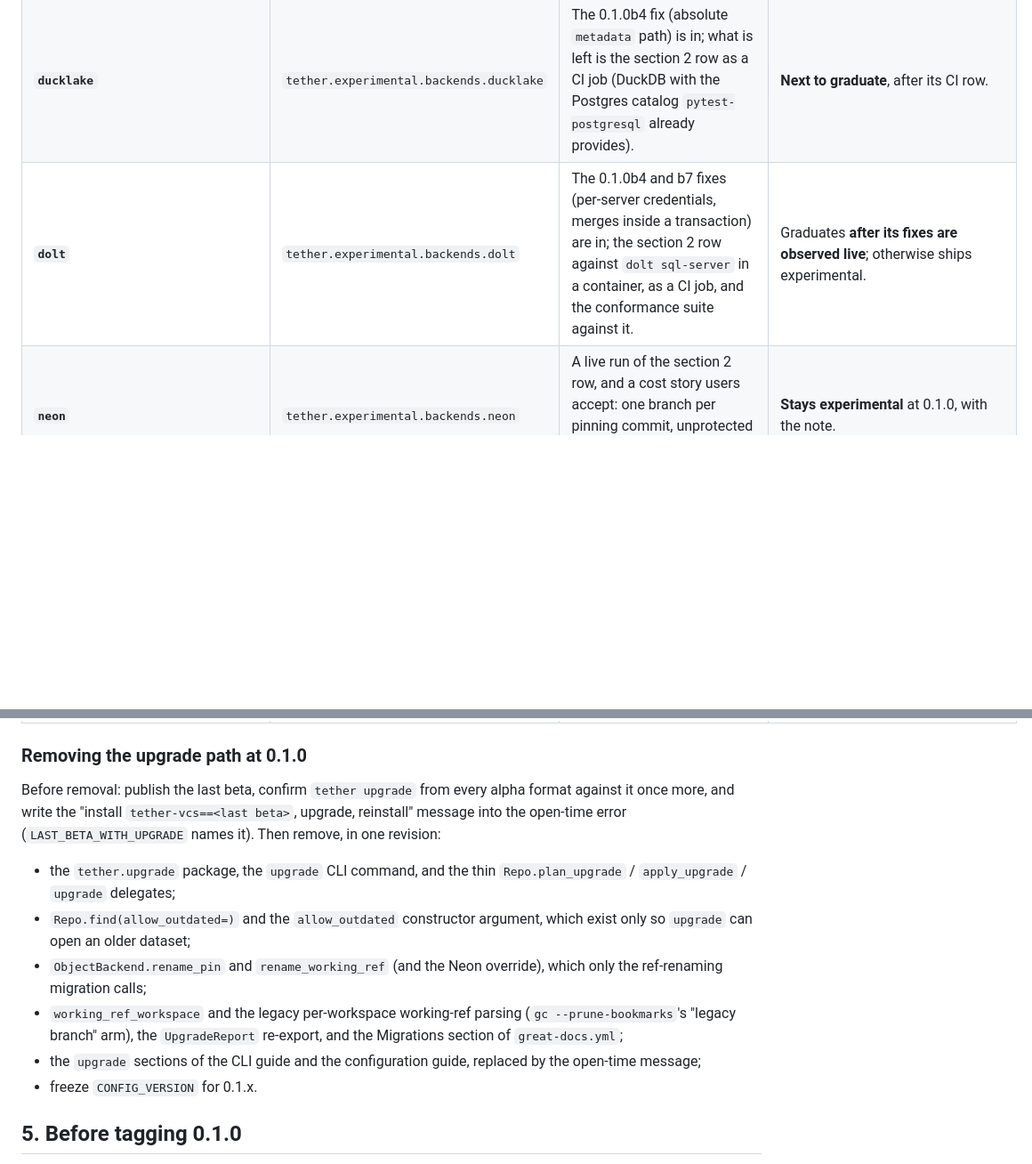
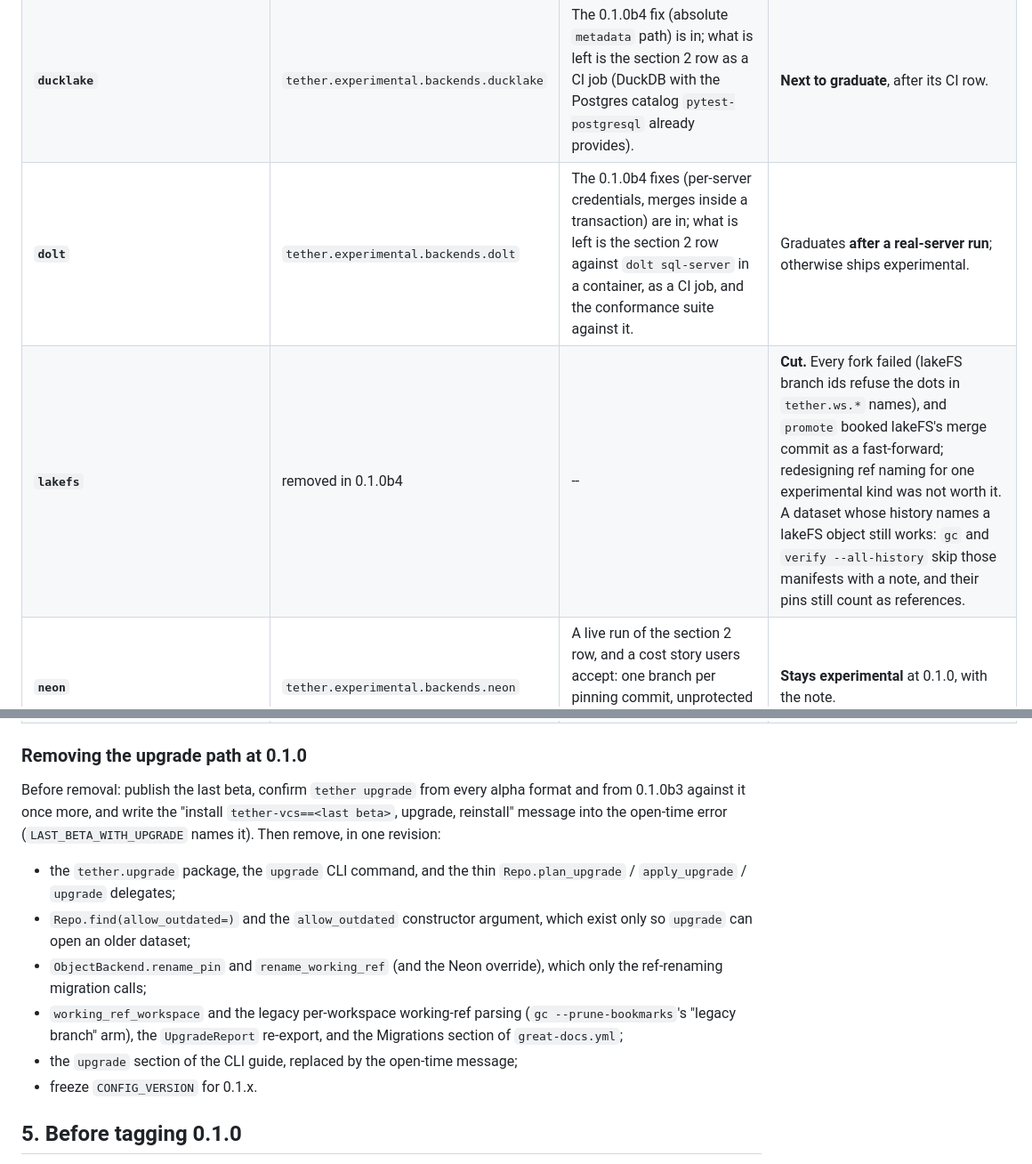
Before and after one commit to elyall/tether, a Markdown page: ROADMAP.md, 2 parts joined by grey strips. Shown at 89% size. Rendered like a GitHub page; blank space fills up the shorter version.

```diff
--- a/ROADMAP.md
+++ b/ROADMAP.md
@@ -74,7 +96,8 @@ fixture in `tests/`.
 | --- | --- | --- | --- |
 | **`iceberg`** | `tether.experimental.backends.iceberg` | The 0.1.0b4 fixes (empty tables, pyiceberg 0.11) are in; what is left is the catalog row in section 2 as a CI job (a REST catalog in a container) and the conformance suite passing against it. Then move the module to `tether/backends/`, set `MATURITY = "stable"`, update the backends guide and README. | **Next to graduate**, after its CI row. |
 | **`ducklake`** | `tether.experimental.backends.ducklake` | The 0.1.0b4 fix (absolute `metadata` path) is in; what is left is the section 2 row as a CI job (DuckDB with the Postgres catalog `pytest-postgresql` already provides). | **Next to graduate**, after its CI row. |
-| **`dolt`** | `tether.experimental.backends.dolt` | The 0.1.0b4 and b7 fixes (per-server credentials, merges inside a transaction) are in; the section 2 row against `dolt sql-server` in a container, as a CI job, and the conformance suite against it. | Graduates **after its fixes are observed live**; otherwise ships experimental. |
+| **`dolt`** | `tether.experimental.backends.dolt` | The 0.1.0b4 fixes (per-server credentials, merges inside a transaction) are in; what is left is the section 2 row against `dolt sql-server` in a container, as a CI job, and the conformance suite against it. | Graduates **after a real-server run**; otherwise ships experimental. |
+| **`lakefs`** | removed in 0.1.0b4 | -- | **Cut.** Every fork failed (lakeFS branch ids refuse the dots in `tether.ws.*` names), and `promote` booked lakeFS's merge commit as a fast-forward; redesigning ref naming for one experimental kind was not worth it. A dataset whose history names a lakeFS object still works: `gc` and `verify --all-history` skip those manifests with a note, and their pins still count as references. |
 | **`neon`** | `tether.experimental.backends.neon` | A live run of the section 2 row, and a cost story users accept: one branch per pinning commit, unprotected by default, protected pins on paid plans only. | **Stays experimental** at 0.1.0, with the note. |
 | **Registry** (`export`, `publish`, `import`; `tether.experimental.registry`) | `tether.experimental.registry` | The export schema is declared frozen (a `schema_version` in the bundle and a documented compatibility promise), one round trip has run against a managed Postgres, and `import --sync` has been used on a real dataset. Move to `tether.registry`. | **Stays experimental** past 0.1.0 with a stated horizon. It does not block the release: nothing else depends on it. |
 | **Store lifecycle** (`add --create`, `Repo.create`, `gc --delete-stores`, `--store`; `tether.experimental.lifecycle`) | `tether.experimental.lifecycle`; `Capability.CREATE` in `tether.backends.base` | The five criteria in the module docstring: S3 `delete_store` against a real bucket; the two-clone scenario against a real remote; one release cycle with no data-loss report; a second Forkable backend with `CREATE`; a decision on the touched index. Move the module to `tether/repo/_lifecycle.py`, drop the notes, re-home the CHANGELOG entry. | **Stays experimental** at 0.1.0. `Capability.CREATE` stays declared (it is a per-backend fact with conformance coverage). |
@@ -85,7 +108,7 @@ fixture in `tests/`.
 ### Removing the upgrade path at 0.1.0
 
 Before removal: publish the last beta, confirm `tether upgrade` from every
-alpha format against it once more, and write the "install
+alpha format and from 0.1.0b3 against it once more, and write the "install
 `tether-vcs==<last beta>`, upgrade, reinstall" message into the open-time
 error (`LAST_BETA_WITH_UPGRADE` names it). Then remove, in one revision:
 
@@ -98,8 +121,7 @@ error (`LAST_BETA_WITH_UPGRADE` names it). Then remove, in one revision:
 - `working_ref_workspace` and the legacy per-workspace working-ref parsing
   (`gc --prune-bookmarks`'s "legacy branch" arm), the `UpgradeReport`
   re-export, and the Migrations section of `great-docs.yml`;
-- the `upgrade` sections of the CLI guide and the configuration guide,
-  replaced by the open-time message;
+- the `upgrade` section of the CLI guide, replaced by the open-time message;
 - freeze `CONFIG_VERSION` for 0.1.x.
 
 ## 5. Before tagging 0.1.0
```
Also changed, not shown: other parts of ROADMAP.md (+35 -13 lines).
